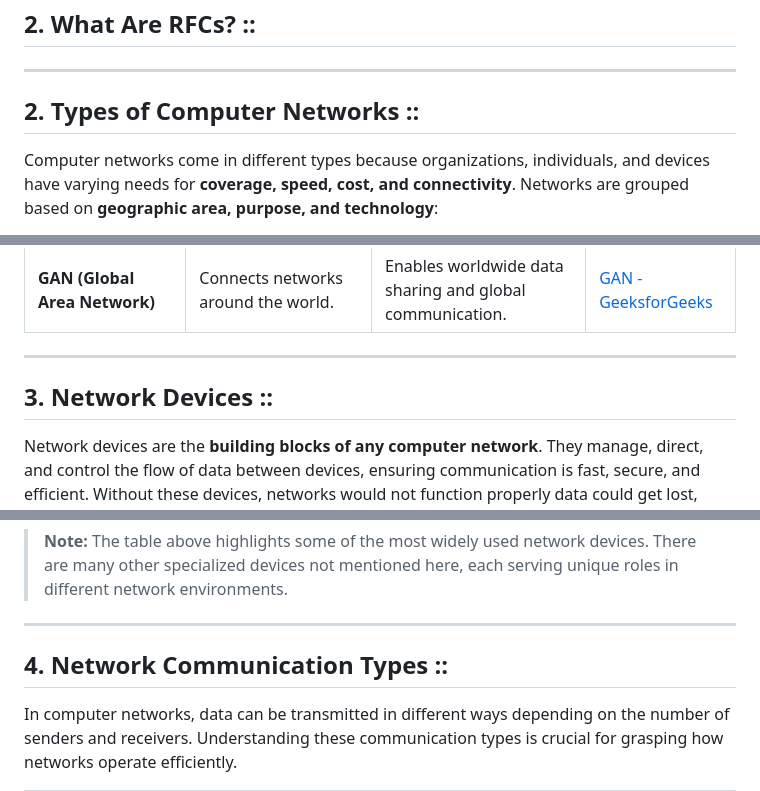
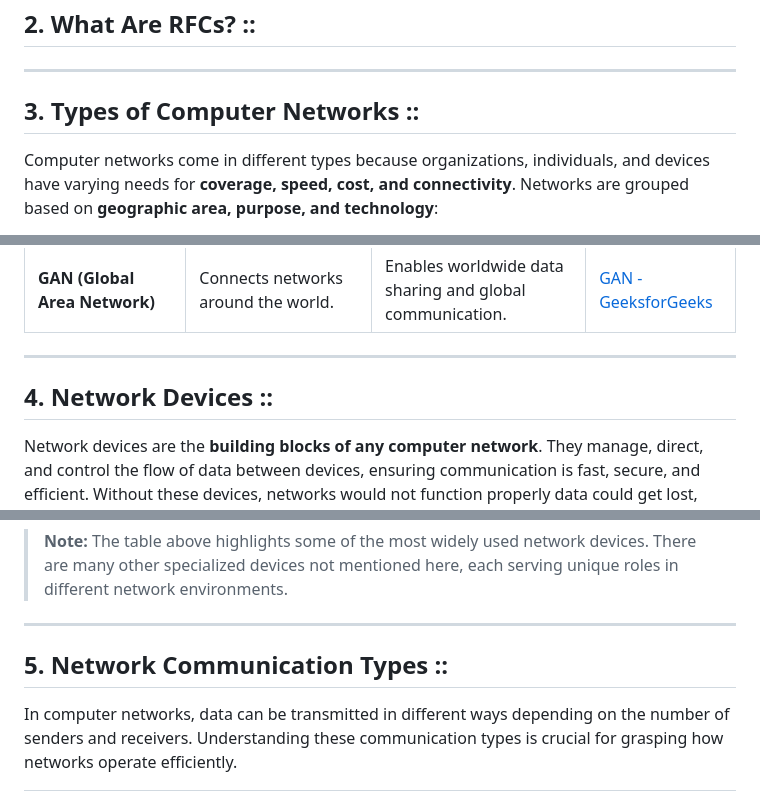
Before and after one commit to xidruk/computer-networking, a Markdown page: readme.md, 3 parts joined by grey strips. Drawn GitHub-style.

Commit message:
C@mputer Networks

```diff
--- a/readme.md
+++ b/readme.md
@@ -129,7 +129,7 @@ To get started with networking, here are some foundational terms:
 
 ---
 
-## 2. Types of Computer Networks ::
+## 3. Types of Computer Networks ::
 
 Computer networks come in different types because organizations, individuals, and devices have varying needs for **coverage, speed, cost, and connectivity**. Networks are grouped based on **geographic area, purpose, and technology**:
 
@@ -158,7 +158,7 @@ Each network type is designed to **solve specific challenges** such as local con
 
 ---
 
-## 3. Network Devices ::
+## 4. Network Devices ::
 
 Network devices are the **building blocks of any computer network**. They manage, direct, and control the flow of data between devices, ensuring communication is fast, secure, and efficient. Without these devices, networks would not function properly  data could get lost, collisions could occur, or communication might not even be possible.
 
@@ -188,7 +188,7 @@ Understanding these devices is fundamental for anyone learning networking becaus
 
 ---
 
-## 4. Network Communication Types ::
+## 5. Network Communication Types ::
 
 
 In computer networks, data can be transmitted in different ways depending on the number of senders and receivers. Understanding these communication types is crucial for grasping how networks operate efficiently.
```
Also changed, not shown: other parts of readme.md (+18 -18 lines).
